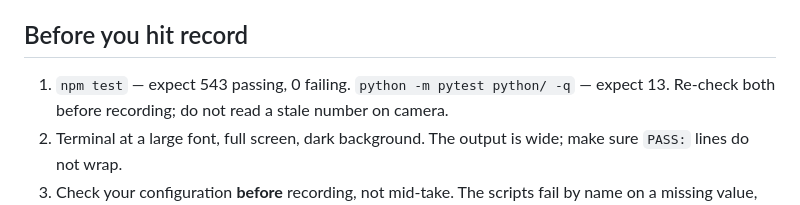
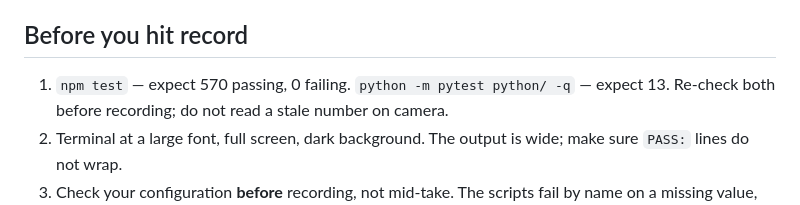
Before and after one commit to Ridwannurudeen/countersign-ethonline2026, a Markdown page: docs/VIDEO-RUNBOOK.md, the part around the change. Rendered like a GitHub page.

```diff
--- a/docs/VIDEO-RUNBOOK.md
+++ b/docs/VIDEO-RUNBOOK.md
@@ -43,7 +43,7 @@ the public internet to `https://countersign.gudman.xyz`, which is the thing wort
 
 ## Before you hit record
 
-1. `npm test` — expect 543 passing, 0 failing. `python -m pytest python/ -q` — expect 13.
+1. `npm test` — expect 570 passing, 0 failing. `python -m pytest python/ -q` — expect 13.
    Re-check both before recording; do not read a stale number on camera.
 2. Terminal at a large font, full screen, dark background. The output is wide; make sure
    `PASS:` lines do not wrap.
```
Also changed, not shown: docs/SUBMISSION.md (+1 -1 lines).
